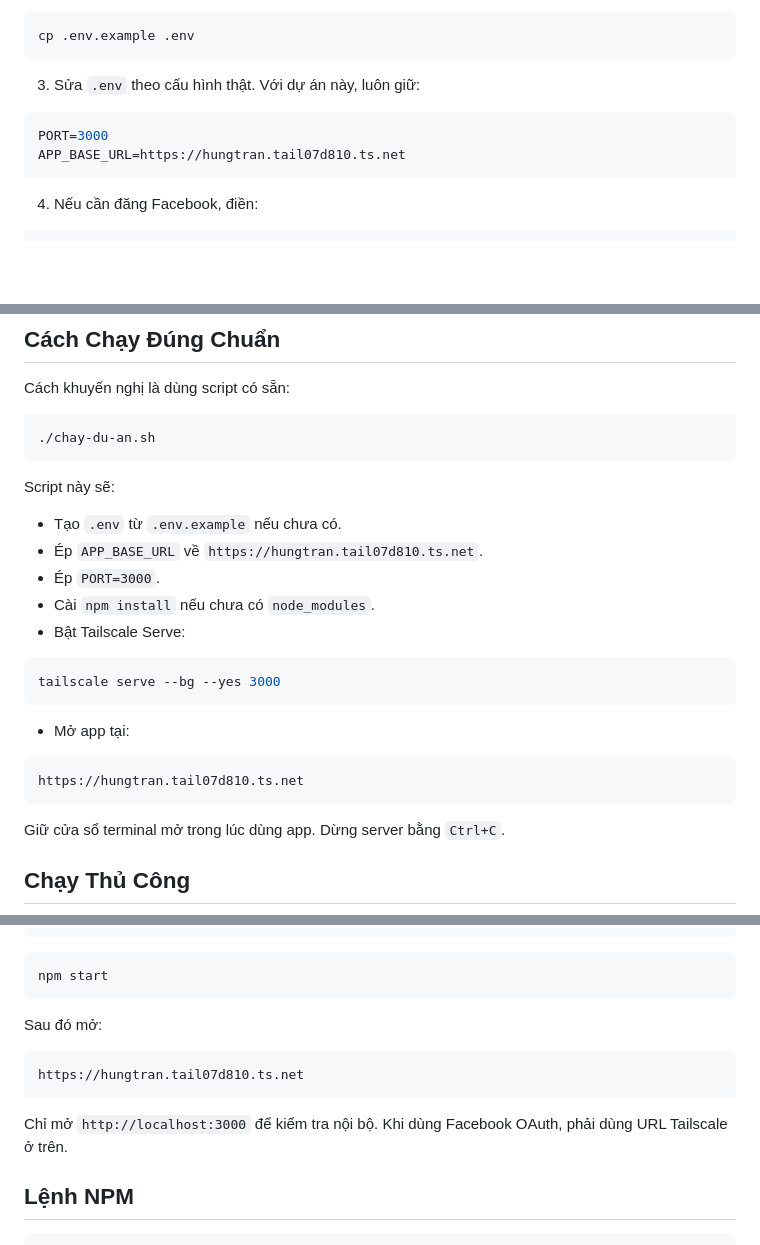
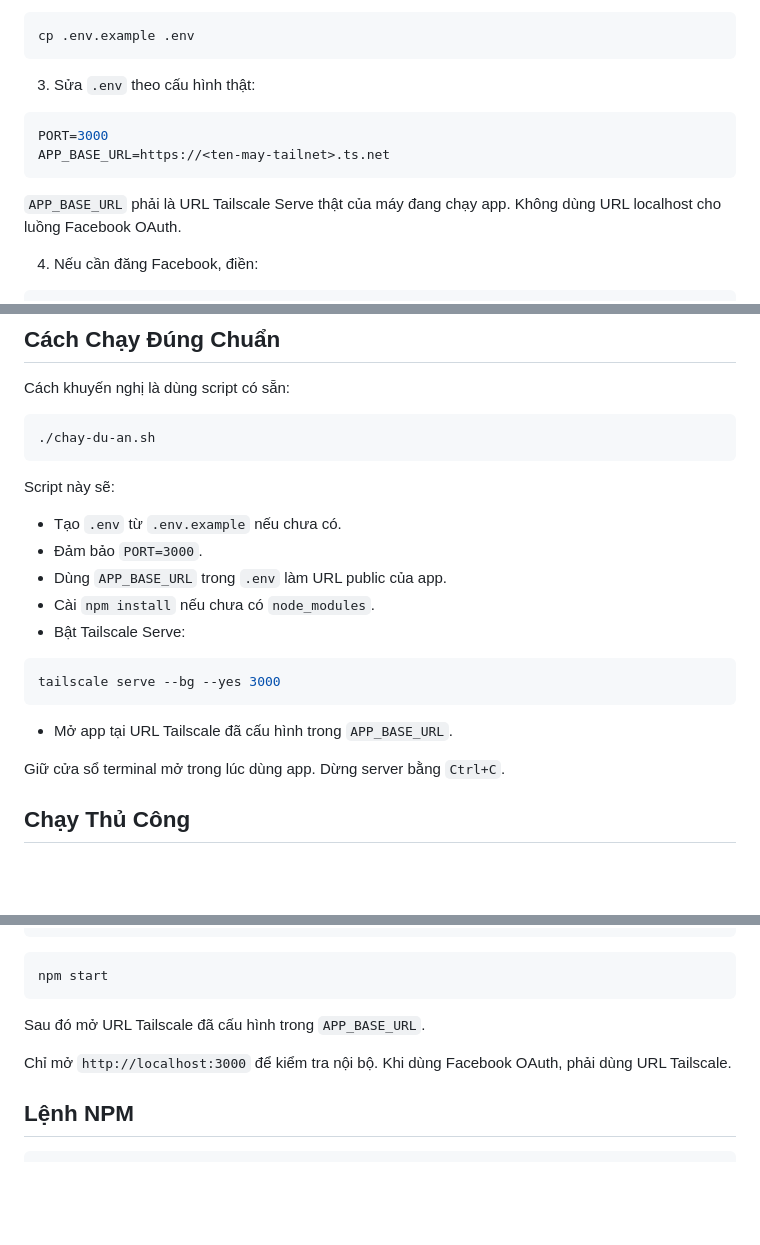
Before and after one commit to hungtran3028/QuanLyDangBai, a Markdown page: README.md, 3 parts joined by grey strips. Rendered like a GitHub page; blank space fills up the shorter version.

Commit message:
Update README for public repository

````diff
--- a/README.md
+++ b/README.md
@@ -84,12 +84,14 @@ npm install
 cp .env.example .env
 ```
 
-3. Sửa `.env` theo cấu hình thật. Với dự án này, luôn giữ:
+3. Sửa `.env` theo cấu hình thật:
 
 ```env
 PORT=3000
-APP_BASE_URL=https://hungtran.tail07d810.ts.net
+APP_BASE_URL=https://<ten-may-tailnet>.ts.net
 ```
+
+`APP_BASE_URL` phải là URL Tailscale Serve thật của máy đang chạy app. Không dùng URL localhost cho luồng Facebook OAuth.
 
 4. Nếu cần đăng Facebook, điền:
 
@@ -124,8 +126,8 @@ Cách khuyến nghị là dùng script có sẵn:
 Script này sẽ:
 
 - Tạo `.env` từ `.env.example` nếu chưa có.
-- Ép `APP_BASE_URL` về `https://hungtran.tail07d810.ts.net`.
-- Ép `PORT=3000`.
+- Đảm bảo `PORT=3000`.
+- Dùng `APP_BASE_URL` trong `.env` làm URL public của app.
 - Cài `npm install` nếu chưa có `node_modules`.
 - Bật Tailscale Serve:
 
@@ -133,11 +135,7 @@ Script này sẽ:
 tailscale serve --bg --yes 3000
 ```
 
-- Mở app tại:
-
-```text
-https://hungtran.tail07d810.ts.net
-```
+- Mở app tại URL Tailscale đã cấu hình trong `APP_BASE_URL`.
 
 Giữ cửa sổ terminal mở trong lúc dùng app. Dừng server bằng `Ctrl+C`.
 
@@ -157,13 +155,9 @@ tailscale serve --bg --yes 3000
 npm start
 ```
 
-Sau đó mở:
+Sau đó mở URL Tailscale đã cấu hình trong `APP_BASE_URL`.
 
-```text
-https://hungtran.tail07d810.ts.net
-```
-
-Chỉ mở `http://localhost:3000` để kiểm tra nội bộ. Khi dùng Facebook OAuth, phải dùng URL Tailscale ở trên.
+Chỉ mở `http://localhost:3000` để kiểm tra nội bộ. Khi dùng Facebook OAuth, phải dùng URL Tailscale.
 
 ## Lệnh NPM
 
````
Also changed, not shown: other parts of README.md (+7 -6 lines).
